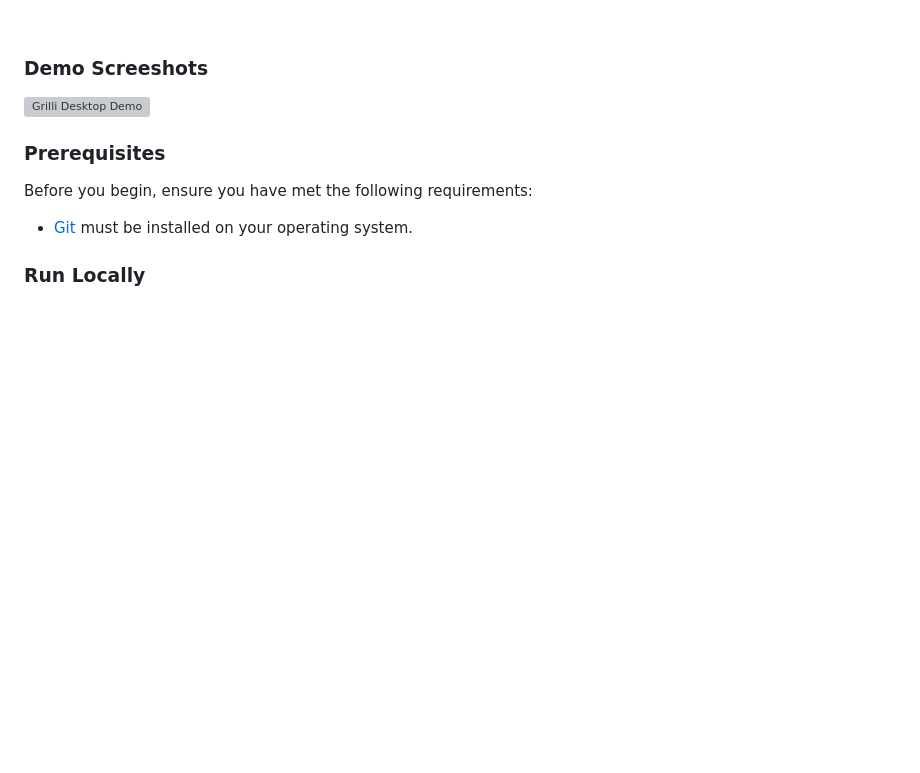
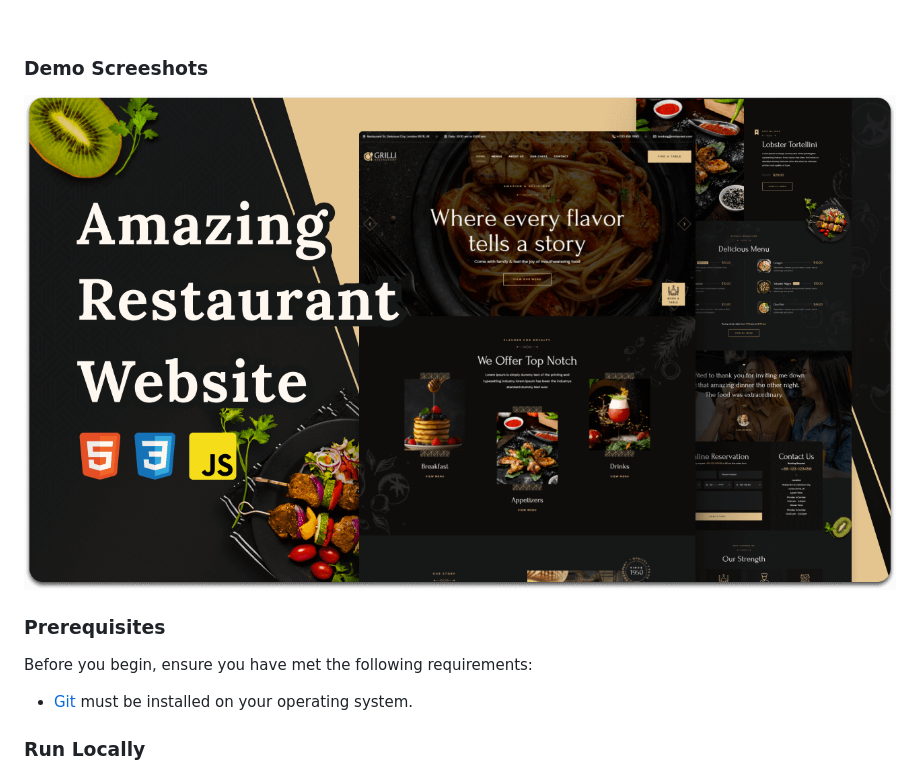
Before and after one commit to ronaldorawat/Grilli-Responsive-Restaurant-Website, a Markdown page: README.md, the part around the change. Drawn GitHub-style; pictures changed too: desktop.png (added); blank space fills up the shorter version; grey boxes are pictures that could not be loaded.

Commit message:
Added Image of the Website

```diff
--- a/README.md
+++ b/README.md
@@ -16,7 +16,7 @@
 
 ### Demo Screeshots
 
-![Grilli Desktop Demo](./readme-images/desktop.png "Desktop Demo")
+![Grilli Desktop Demo](./desktop.png "Desktop Demo")
 
 ### Prerequisites
 
```
